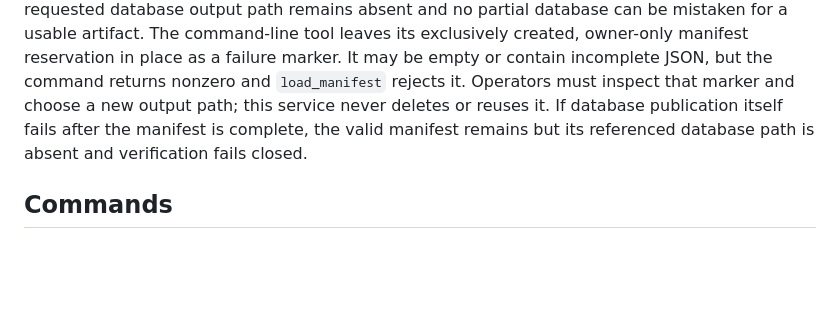
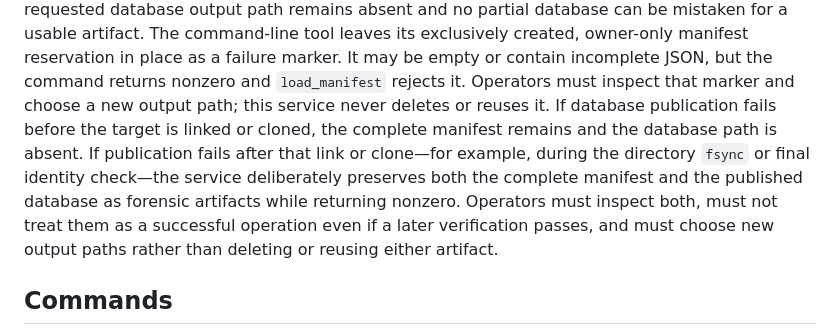
Before and after one commit to stimutak/robo_trader, a Markdown page: docs/runbooks/PR4D_DATABASE_BACKUP_RESTORE.md, the part around the change. Rendered like a GitHub page; blank space fills up the shorter version.

Commit message:
docs(database): clarify publication failure artifacts

```diff
--- a/docs/runbooks/PR4D_DATABASE_BACKUP_RESTORE.md
+++ b/docs/runbooks/PR4D_DATABASE_BACKUP_RESTORE.md
@@ -68,8 +68,14 @@ created, owner-only manifest reservation in place as a failure marker. It may
 be empty or contain incomplete JSON, but the command returns nonzero and
 `load_manifest` rejects it. Operators must inspect that marker and choose a new
 output path; this service never deletes or reuses it. If database publication
-itself fails after the manifest is complete, the valid manifest remains but its
-referenced database path is absent and verification fails closed.
+fails before the target is linked or cloned, the complete manifest remains and
+the database path is absent. If publication fails after that link or clone—for
+example, during the directory `fsync` or final identity check—the service
+deliberately preserves both the complete manifest and the published database as
+forensic artifacts while returning nonzero. Operators must inspect both,
+must not treat them as a successful operation even if a later verification
+passes, and must choose new output paths rather than deleting or reusing either
+artifact.
 
 ## Commands
 
```
